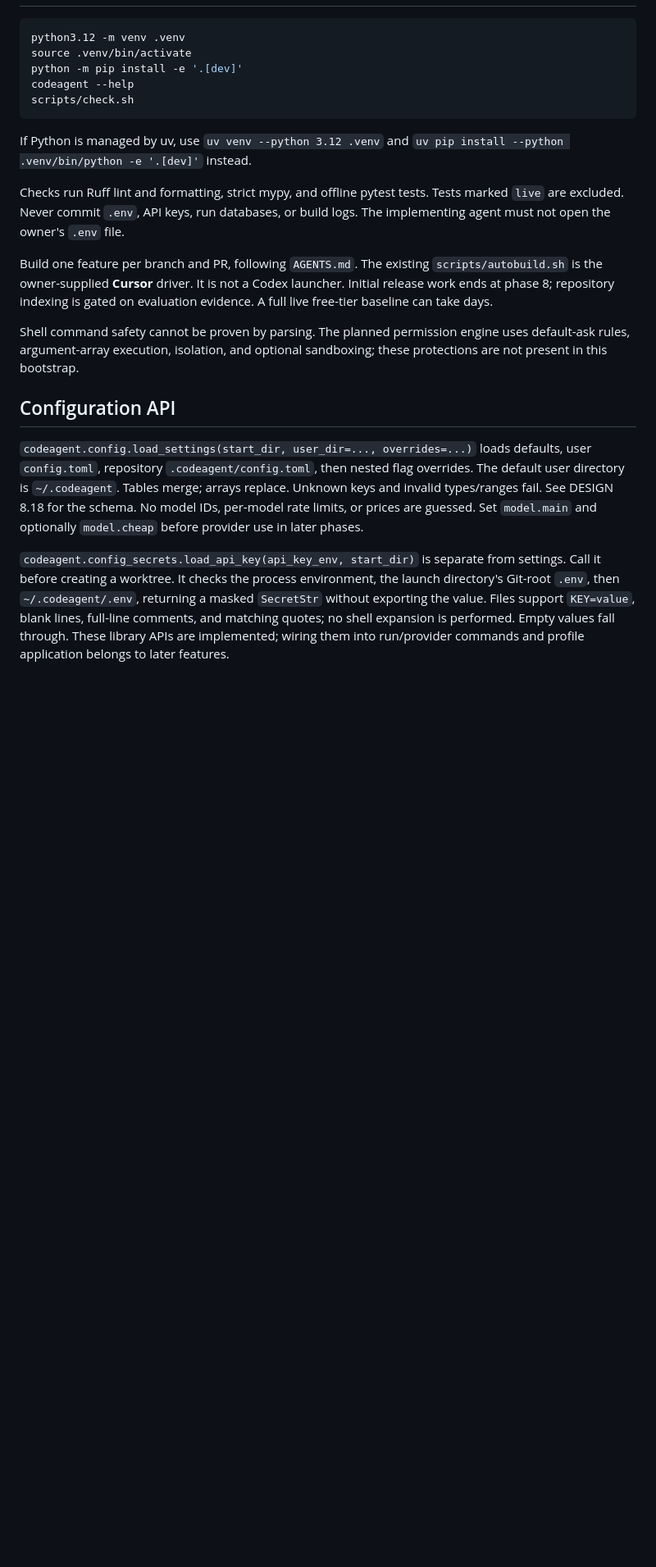
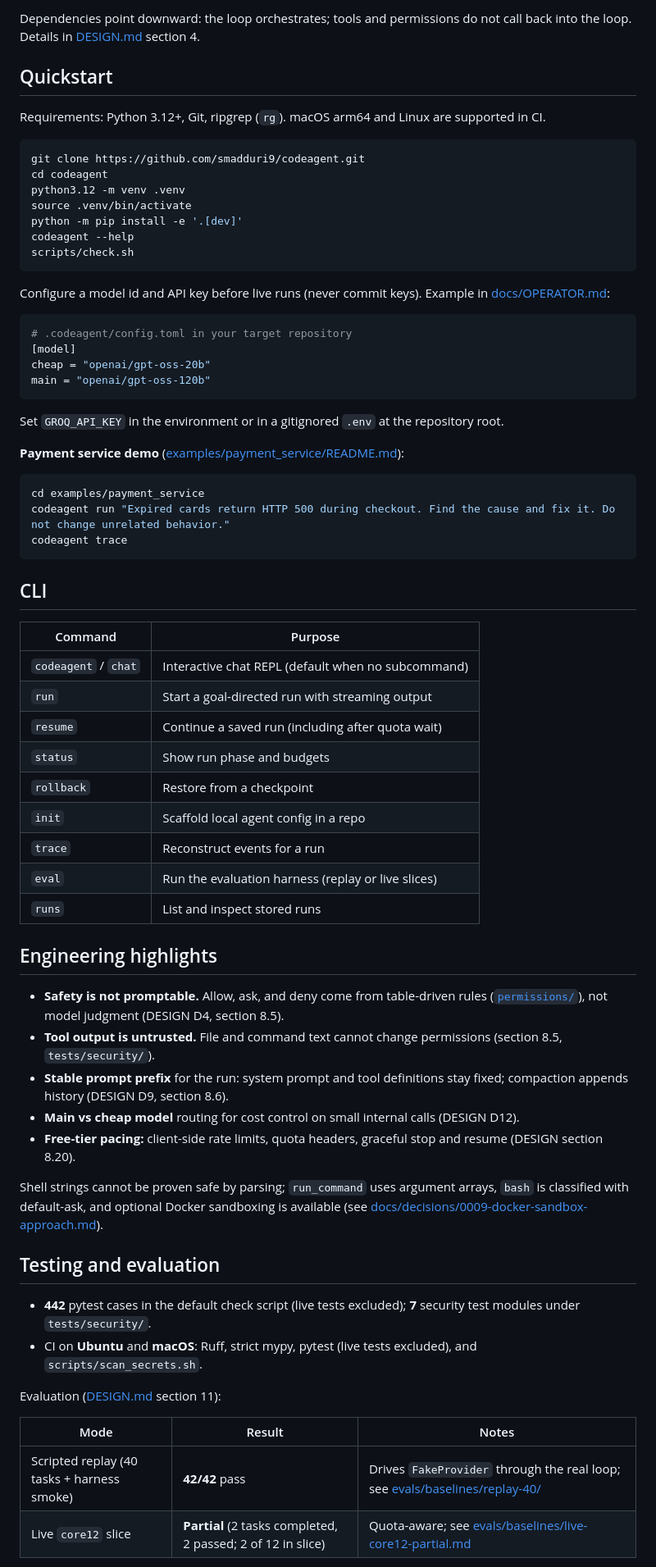
Before and after one commit to smadduri9/codeagent, a Markdown page: README.md, the part around one of its changes. Shown at 82% size. GitHub-like rendering; blank space fills up the shorter version.

````diff
--- a/README.md
+++ b/README.md
@@ -16,5 +52,12 @@ The application will use the owner's configured OpenAI-compatible endpoint
+Dependencies point downward: the loop orchestrates; tools and permissions do not call back into the loop. Details in [DESIGN.md](DESIGN.md) section 4.
+
+## Quickstart
+
+Requirements: Python 3.12+, Git, ripgrep (`rg`). macOS arm64 and Linux are supported in CI.
 
 ```bash
+git clone https://github.com/smadduri9/codeagent.git
+cd codeagent
 python3.12 -m venv .venv
 source .venv/bin/activate
 python -m pip install -e '.[dev]'
@@ -22,35 +65,58 @@ codeagent --help
 scripts/check.sh
 ```
 
-If Python is managed by uv, use `uv venv --python 3.12 .venv` and
-`uv pip install --python .venv/bin/python -e '.[dev]'` instead.
+Configure a model id and API key before live runs (never commit keys). Example in [docs/OPERATOR.md](docs/OPERATOR.md):
 
-Checks run Ruff lint and formatting, strict mypy, and offline pytest tests.
-Tests marked `live` are excluded. Never commit `.env`, API keys, run databases,
-or build logs. The implementing agent must not open the owner's `.env` file.
+```toml
+# .codeagent/config.toml in your target repository
+[model]
+cheap = "openai/gpt-oss-20b"
+main = "openai/gpt-oss-120b"
+```
 
-Build one feature per branch and PR, following `AGENTS.md`. The existing
-`scripts/autobuild.sh` is the owner-supplied **Cursor** driver. It is not a
-Codex launcher. Initial release work ends at phase 8; repository indexing is
-gated on evaluation evidence. A full live free-tier baseline can take days.
+Set `GROQ_API_KEY` in the environment or in a gitignored `.env` at the repository root.
 
-Shell command safety cannot be proven by parsing. The planned permission
-engine uses default-ask rules, argument-array execution, isolation, and
-optional sandboxing; these protections are not present in this bootstrap.
+**Payment service demo** ([examples/payment_service/README.md](examples/payment_service/README.md)):
 
-## Configuration API
+```bash
+cd examples/payment_service
+codeagent run "Expired cards return HTTP 500 during checkout. Find the cause and fix it. Do not change unrelated behavior."
+codeagent trace
+```
 
-`codeagent.config.load_settings(start_dir, user_dir=..., overrides=...)` loads
-defaults, user `config.toml`, repository `.codeagent/config.toml`, then nested
-flag overrides. The default user directory is `~/.codeagent`. Tables merge;
-arrays replace. Unknown keys and invalid types/ranges fail. See DESIGN 8.18 for
-the schema. No model IDs, per-model rate limits, or prices are guessed. Set
-`model.main` and optionally `model.cheap` before provider use in later phases.
+## CLI
 
-`codeagent.config_secrets.load_api_key(api_key_env, start_dir)` is separate from
-settings. Call it before creating a worktree. It checks the process environment,
-the launch directory's Git-root `.env`, then `~/.codeagent/.env`, returning a
-masked `SecretStr` without exporting the value. Files support `KEY=value`, blank
-lines, full-line comments, and matching quotes; no shell expansion is performed.
-Empty values fall through. These library APIs are implemented; wiring them into
-run/provider commands and profile application belongs to later features.
+| Command | Purpose |
+|---------|---------|
+| `codeagent` / `chat` | Interactive chat REPL (default when no subcommand) |
+| `run` | Start a goal-directed run with streaming output |
+| `resume` | Continue a saved run (including after quota wait) |
+| `status` | Show run phase and budgets |
+| `rollback` | Restore from a checkpoint |
+| `init` | Scaffold local agent config in a repo |
+| `trace` | Reconstruct events for a run |
+| `eval` | Run the evaluation harness (replay or live slices) |
+| `runs` | List and inspect stored runs |
+
+## Engineering highlights
+
+- **Safety is not promptable.** Allow, ask, and deny come from table-driven rules ([`permissions/`](src/codeagent/permissions/)), not model judgment (DESIGN D4, section 8.5).
+- **Tool output is untrusted.** File and command text cannot change permissions (section 8.5, `tests/security/`).
+- **Stable prompt prefix** for the run: system prompt and tool definitions stay fixed; compaction appends history (DESIGN D9, section 8.6).
+- **Main vs cheap model** routing for cost control on small internal calls (DESIGN D12).
+- **Free-tier pacing:** client-side rate limits, quota headers, graceful stop and resume (DESIGN section 8.20).
+
+Shell strings cannot be proven safe by parsing; `run_command` uses argument arrays, `bash` is classified with default-ask, and optional Docker sandboxing is available (see [docs/decisions/0009-docker-sandbox-approach.md](docs/decisions/0009-docker-sandbox-approach.md)).
+
+## Testing and evaluation
+
+- **442** pytest cases in the default check script (live tests excluded); **7** security test modules under `tests/security/`.
+- CI on **Ubuntu** and **macOS**: Ruff, strict mypy, pytest (live tests excluded), and `scripts/scan_secrets.sh`.
+
+Evaluation ([DESIGN.md](DESIGN.md) section 11):
+
+| Mode | Result | Notes |
+|------|--------|--------|
+| Scripted replay (40 tasks + harness smoke) | **42/42** pass | Drives `FakeProvider` through the real loop; see [evals/baselines/replay-40/](evals/baselines/replay-40/) |
+| Live `core12` slice | **Partial** (2 tasks completed, 2 passed; 2 of 12 in slice) | Quota-aware; see [evals/baselines/live-core12-partial.md](evals/baselines/live-core12-partial.md) |
+
````
Also changed, not shown: other parts of README.md (+88 -10 lines), docs/README.md (added, +33 -0 lines), docs/REPO_SETUP.md (added, +38 -0 lines), docs/demo/terminal-poster.jpg (added), docs/demo/terminal.gif (added), site/assets/terminal-poster.jpg (added), site/assets/terminal.gif (added), 8 other files.
